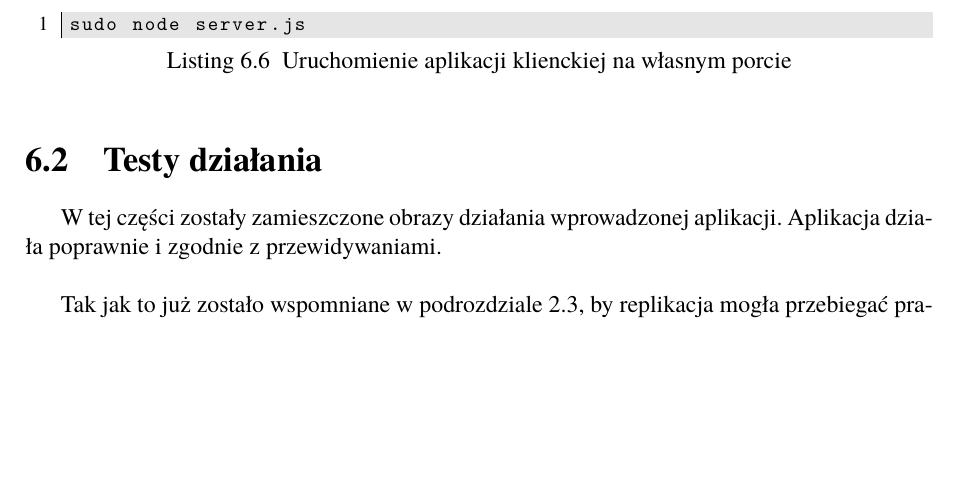
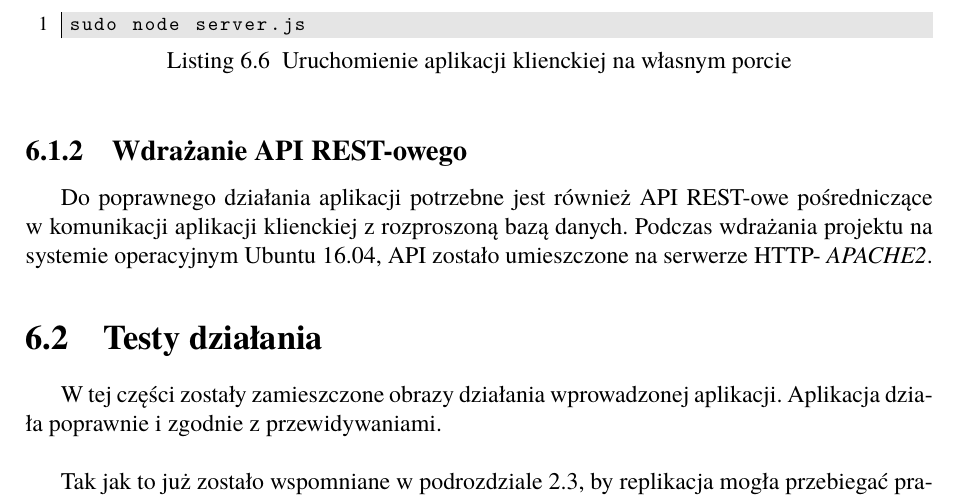
Before and after one commit to piry1/CinemaRBD, a LaTeX thesis (Sprawozdanie/praca.tex, which reads Sprawozdanie/rozdzial06.tex): part of page 39 of 43, cut so that both start at the same text, the shorter picture padded with empty space. Compiled offline with pdfLaTeX.

Commit message:
modify chapter 6

```diff
--- a/Sprawozdanie/rozdzial06.tex
+++ b/Sprawozdanie/rozdzial06.tex
@@ -36,6 +36,9 @@ Po utworzeniu tych plików uruchomienie aplikacji klienckiej na nowym porcie odb
 
 \lssetdef
 \lstinputlisting[captionpos=b,caption={Uruchomienie aplikacji klienckiej na własnym porcie},label={lst:run},basicstyle={\footnotesize\ttfamily}]{rozdzial06/run.txt}
+
+\subsection{Wdrażanie API REST-owego}
+Do poprawnego działania aplikacji potrzebne jest również API REST-owe pośredniczące w komunikacji aplikacji klienckiej z rozproszoną bazą danych. Podczas wdrażania projektu na systemie operacyjnym Ubuntu 16.04, API zostało umieszczone na serwerze HTTP- \textit{APACHE2}.
 
 \section{Testy działania}
 
```
Also changed, not shown: Sprawozdanie/praca.pdf, 4 other files.
